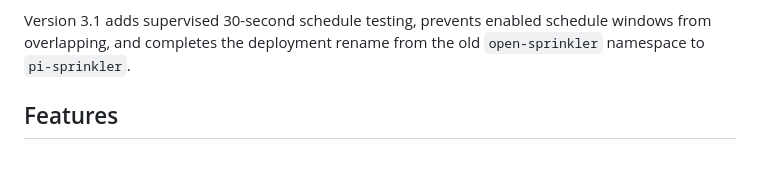
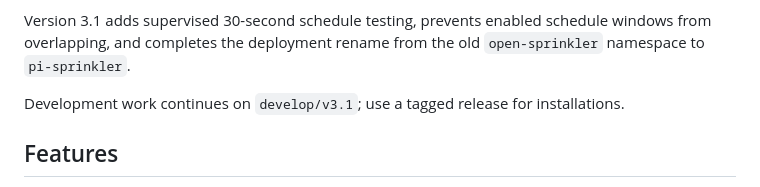
Before and after one commit to aaronnewcomb/pi-sprinkler-timer, a Markdown page: README.md, the part around the change. Rendered like a GitHub page; blank space fills up the shorter version.

Commit message:
docs: clarify development branch usage

```diff
--- a/README.md
+++ b/README.md
@@ -16,6 +16,8 @@ when their configured time expires.
 Version 3.1 adds supervised 30-second schedule testing, prevents enabled
 schedule windows from overlapping, and completes the deployment rename from
 the old `open-sprinkler` namespace to `pi-sprinkler`.
+
+Development work continues on `develop/v3.1`; use a tagged release for installations.
 
 ## Features
 
```
